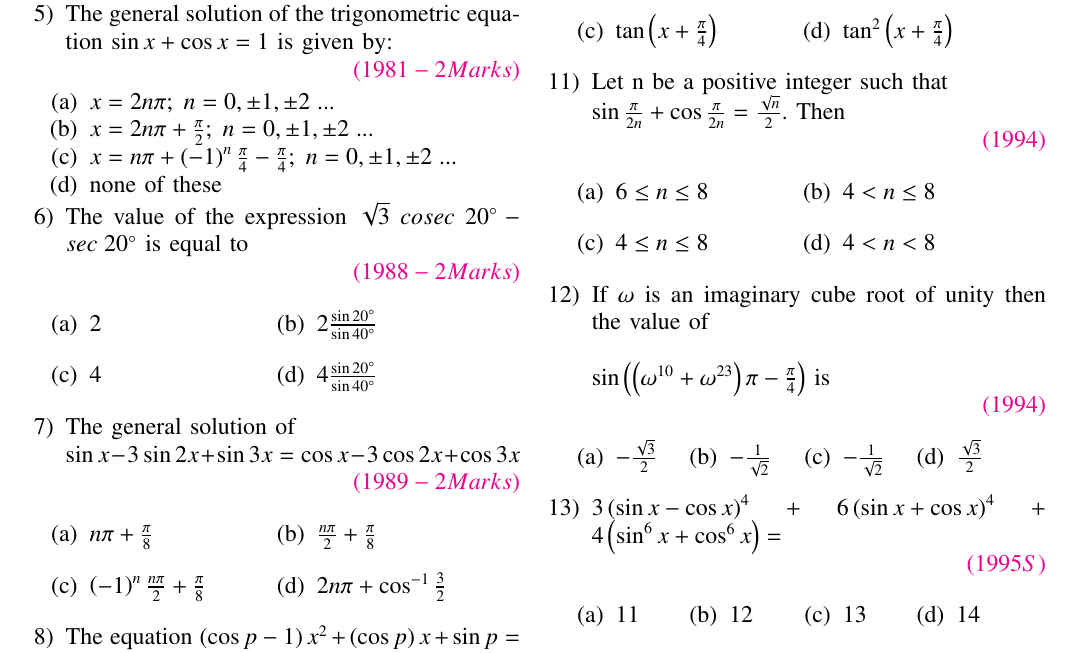
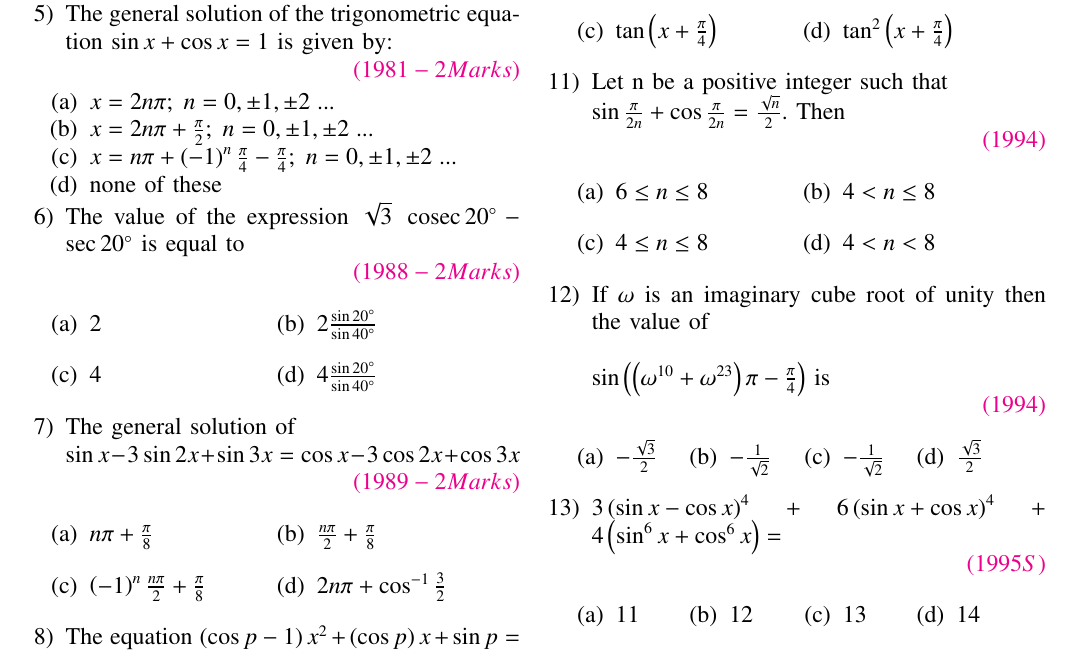
Before and after one commit to agamjotsingh1/EE1030, a LaTeX problem sheet (assignment_1/main.tex): part of page 1 of 2, cut so that both start at the same text. Compiled offline with pdfLaTeX.

Commit message:
final again assignment 1

```diff
--- a/assignment_1/main.tex
+++ b/assignment_1/main.tex
@@ -71,7 +71,7 @@
         \end{enumerate}
 
     %Question6
-    \item The value of the expression $\sqrt{3}\;cosec\;20^\circ-sec\;20^\circ$ is equal to
+    \item The value of the expression $\sqrt{3}\;\cosec{20^\circ}-\sec{20^\circ}$ is equal to
 
         \rightline{\color{magenta}\brak{1988 - 2 Marks}}
         \begin{enumerate}[label={(\alph*)}]
```
Also changed, not shown: assignment_1/main.pdf, 1 other file.
